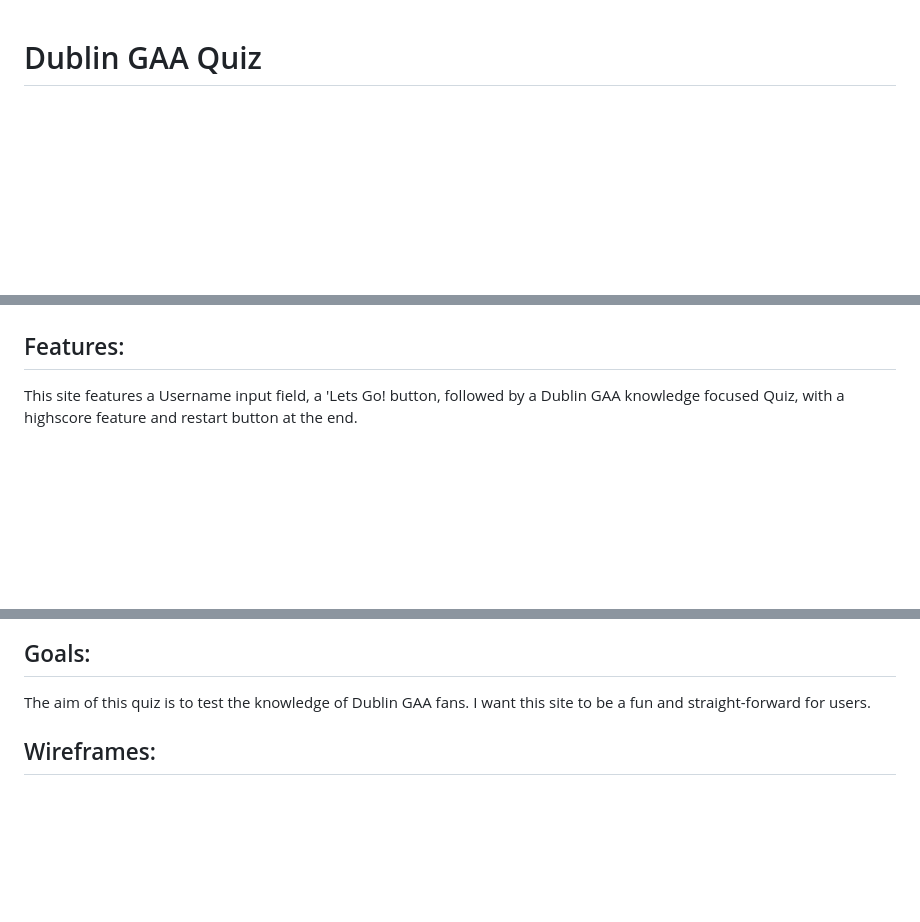
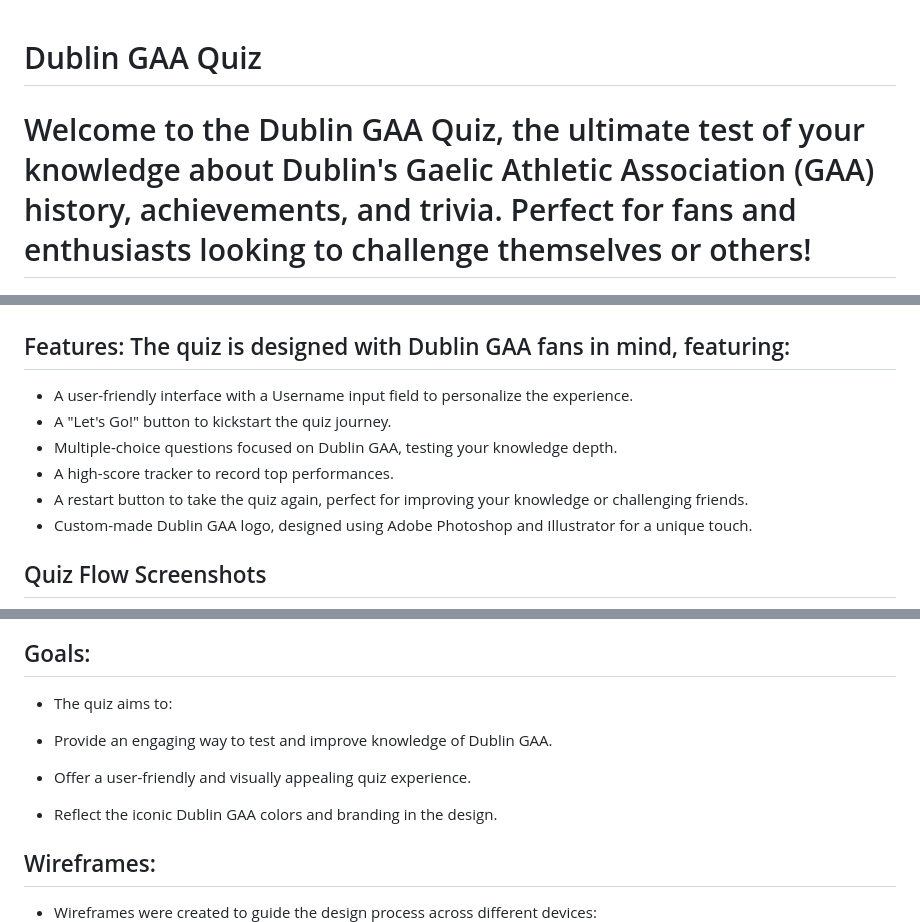
Before and after one commit to micdr93/DublinGAAQuiz_PP2, a Markdown page: README.md, 3 parts joined by grey strips. GitHub-like rendering; blank space fills up the shorter version.

```diff
--- a/README.md
+++ b/README.md
@@ -1,10 +1,18 @@
 # Dublin GAA Quiz
+
+# Welcome to the Dublin GAA Quiz, the ultimate test of your knowledge about Dublin's Gaelic Athletic Association (GAA) history, achievements, and trivia. Perfect for fans and enthusiasts looking to challenge themselves or others!
 
 ![Responsive Mocukp](https://github.com/micdr93/DublinGAAQuiz_PP2/blob/main/assets/readme-images/responsive_mockup.png)
 
-## Features:
+## Features: The quiz is designed with Dublin GAA fans in mind, featuring:
+- A user-friendly interface with a Username input field to personalize the experience.
+- A "Let's Go!" button to kickstart the quiz journey.
+- Multiple-choice questions focused on Dublin GAA, testing your knowledge depth.
+- A high-score tracker to record top performances.
+- A restart button to take the quiz again, perfect for improving your knowledge or challenging friends.
+- Custom-made Dublin GAA logo, designed using Adobe Photoshop and Illustrator for a unique touch.
 
-This site features a Username input field, a 'Lets Go! button, followed by a Dublin GAA knowledge focused Quiz, with a highscore feature and restart button at the end.
+ ## Quiz Flow Screenshots
 ![StartQuiz](https://github.com/micdr93/DublinGAAQuiz_PP2/blob/main/assets/readme-images/Startquiz.png)
 ![Question1](https://github.com/micdr93/DublinGAAQuiz_PP2/blob/main/assets/readme-images/question1.png)
 ![Question2](https://github.com/micdr93/DublinGAAQuiz_PP2/blob/main/assets/readme-images/question2.png)
@@ -18,9 +26,14 @@ This site features a Username input field, a 'Lets Go! button, followed by a Dub
 
 
 ## Goals:
-The aim of this quiz is to test the knowledge of Dublin GAA fans. I want this site to be a fun and straight-forward for users.
+- The quiz aims to:
+
+- Provide an engaging way to test and improve knowledge of Dublin GAA.
+- Offer a user-friendly and visually appealing quiz experience.
+- Reflect the iconic Dublin GAA colors and branding in the design.
 
 ## Wireframes:
+- Wireframes were created to guide the design process across different devices:
 ![Smartphone](https://github.com/micdr93/DublinGAAQuiz_PP2/blob/main/assets/readme-images/Wireframe1.png)
 ![Smartphone](https://github.com/micdr93/DublinGAAQuiz_PP2/blob/main/assets/readme-images/Wireframe2.png)
 ![Smartphone](https://github.com/micdr93/DublinGAAQuiz_PP2/blob/main/assets/readme-images/Wireframe3.png)
```
Also changed, not shown: other parts of README.md (+20 -14 lines).
